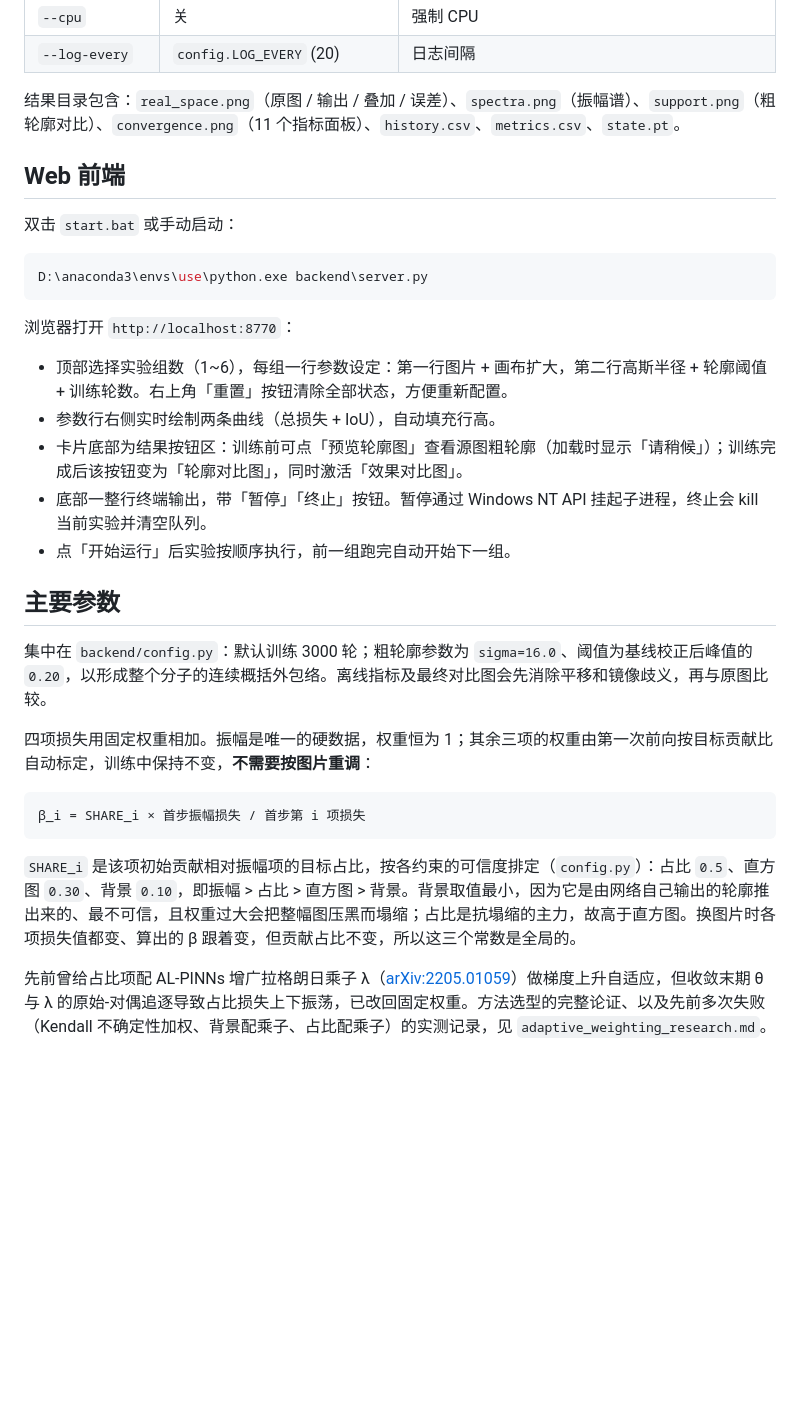
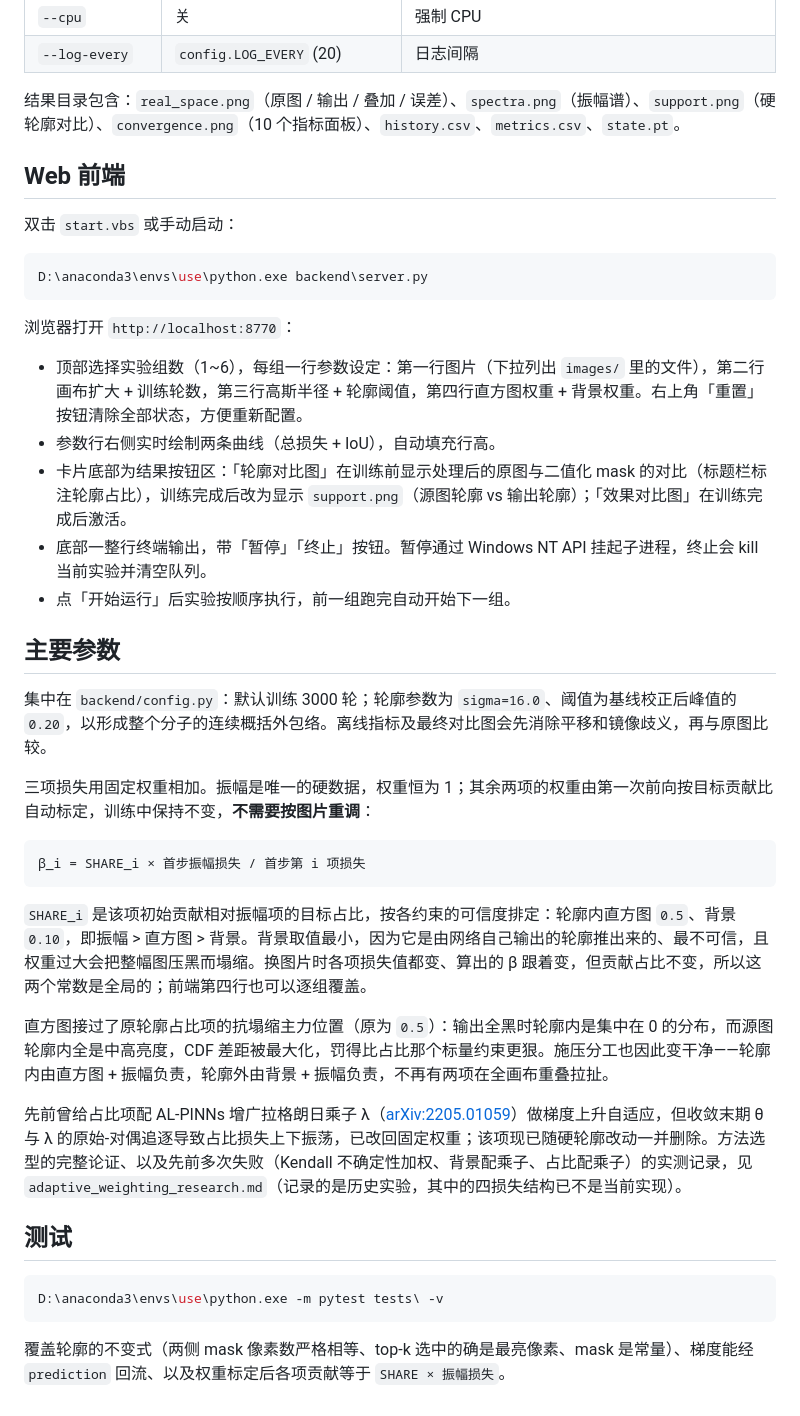
Before and after one commit to helichiyu/pinns, a Markdown page: README.md, the part around one of its changes. Drawn GitHub-style; blank space fills up the shorter version.

````diff
--- a/README.md
+++ b/README.md
@@ -59,11 +75,11 @@ D:\anaconda3\envs\use\python.exe backend\train.py --image 567.png --contour-sigm
 | `--cpu` | 关 | 强制 CPU |
 | `--log-every` | `config.LOG_EVERY` (20) | 日志间隔 |
 
-结果目录包含：`real_space.png`（原图 / 输出 / 叠加 / 误差）、`spectra.png`（振幅谱）、`support.png`（粗轮廓对比）、`convergence.png`（11 个指标面板）、`history.csv`、`metrics.csv`、`state.pt`。
+结果目录包含：`real_space.png`（原图 / 输出 / 叠加 / 误差）、`spectra.png`（振幅谱）、`support.png`（硬轮廓对比）、`convergence.png`（10 个指标面板）、`history.csv`、`metrics.csv`、`state.pt`。
 
 ## Web 前端
 
-双击 `start.bat` 或手动启动：
+双击 `start.vbs` 或手动启动：
 
 ```powershell
 D:\anaconda3\envs\use\python.exe backend\server.py
@@ -71,22 +87,32 @@ D:\anaconda3\envs\use\python.exe backend\server.py
 
 浏览器打开 `http://localhost:8770`：
 
-- 顶部选择实验组数（1~6），每组一行参数设定：第一行图片 + 画布扩大，第二行高斯半径 + 轮廓阈值 + 训练轮数。右上角「重置」按钮清除全部状态，方便重新配置。
+- 顶部选择实验组数（1~6），每组一行参数设定：第一行图片（下拉列出 `images/` 里的文件），第二行画布扩大 + 训练轮数，第三行高斯半径 + 轮廓阈值，第四行直方图权重 + 背景权重。右上角「重置」按钮清除全部状态，方便重新配置。
 - 参数行右侧实时绘制两条曲线（总损失 + IoU），自动填充行高。
-- 卡片底部为结果按钮区：训练前可点「预览轮廓图」查看源图粗轮廓（加载时显示「请稍候」）；训练完成后该按钮变为「轮廓对比图」，同时激活「效果对比图」。
+- 卡片底部为结果按钮区：「轮廓对比图」在训练前显示处理后的原图与二值化 mask 的对比（标题栏标注轮廓占比），训练完成后改为显示 `support.png`（源图轮廓 vs 输出轮廓）；「效果对比图」在训练完成后激活。
 - 底部一整行终端输出，带「暂停」「终止」按钮。暂停通过 Windows NT API 挂起子进程，终止会 kill 当前实验并清空队列。
 - 点「开始运行」后实验按顺序执行，前一组跑完自动开始下一组。
 
 ## 主要参数
 
-集中在 `backend/config.py`：默认训练 3000 轮；粗轮廓参数为 `sigma=16.0`、阈值为基线校正后峰值的 `0.20`，以形成整个分子的连续概括外包络。离线指标及最终对比图会先消除平移和镜像歧义，再与原图比较。
+集中在 `backend/config.py`：默认训练 3000 轮；轮廓参数为 `sigma=16.0`、阈值为基线校正后峰值的 `0.20`，以形成整个分子的连续概括外包络。离线指标及最终对比图会先消除平移和镜像歧义，再与原图比较。
 
-四项损失用固定权重相加。振幅是唯一的硬数据，权重恒为 1；其余三项的权重由第一次前向按目标贡献比自动标定，训练中保持不变，**不需要按图片重调**：
+三项损失用固定权重相加。振幅是唯一的硬数据，权重恒为 1；其余两项的权重由第一次前向按目标贡献比自动标定，训练中保持不变，**不需要按图片重调**：
 
 ```
 β_i = SHARE_i × 首步振幅损失 / 首步第 i 项损失
 ```
 
-`SHARE_i` 是该项初始贡献相对振幅项的目标占比，按各约束的可信度排定（`config.py`）：占比 `0.5`、直方图 `0.30`、背景 `0.10`，即振幅 > 占比 > 直方图 > 背景。背景取值最小，因为它是由网络自己输出的轮廓推出来的、最不可信，且权重过大会把整幅图压黑而塌缩；占比是抗塌缩的主力，故高于直方图。换图片时各项损失值都变、算出的 β 跟着变，但贡献占比不变，所以这三个常数是全局的。
+`SHARE_i` 是该项初始贡献相对振幅项的目标占比，按各约束的可信度排定：轮廓内直方图 `0.5`、背景 `0.10`，即振幅 > 直方图 > 背景。背景取值最小，因为它是由网络自己输出的轮廓推出来的、最不可信，且权重过大会把整幅图压黑而塌缩。换图片时各项损失值都变、算出的 β 跟着变，但贡献占比不变，所以这两个常数是全局的；前端第四行也可以逐组覆盖。
 
-先前曾给占比项配 AL-PINNs 增广拉格朗日乘子 λ（[arXiv:2205.01059](https://arxiv.org/abs/2205.01059)）做梯度上升自适应，但收敛末期 θ 与 λ 的原始-对偶追逐导致占比损失上下振荡，已改回固定权重。方法选型的完整论证、以及先前多次失败（Kendall 不确定性加权、背景配乘子、占比配乘子）的实测记录，见 `adaptive_weighting_research.md`。
+直方图接过了原轮廓占比项的抗塌缩主力位置（原为 `0.5`）：输出全黑时轮廓内是集中在 0 的分布，而源图轮廓内全是中高亮度，CDF 差距被最大化，罚得比占比那个标量约束更狠。施压分工也因此变干净——轮廓内由直方图 + 振幅负责，轮廓外由背景 + 振幅负责，不再有两项在全画布重叠拉扯。
+
+先前曾给占比项配 AL-PINNs 增广拉格朗日乘子 λ（[arXiv:2205.01059](https://arxiv.org/abs/2205.01059)）做梯度上升自适应，但收敛末期 θ 与 λ 的原始-对偶追逐导致占比损失上下振荡，已改回固定权重；该项现已随硬轮廓改动一并删除。方法选型的完整论证、以及先前多次失败（Kendall 不确定性加权、背景配乘子、占比配乘子）的实测记录，见 `adaptive_weighting_research.md`（记录的是历史实验，其中的四损失结构已不是当前实现）。
+
+## 测试
+
+```powershell
+D:\anaconda3\envs\use\python.exe -m pytest tests\ -v
+```
+
+覆盖轮廓的不变式（两侧 mask 像素数严格相等、top-k 选中的确是最亮像素、mask 是常量）、梯度能经 `prediction` 回流、以及权重标定后各项贡献等于 `SHARE × 振幅损失`。
````
Also changed, not shown: other parts of README.md (+28 -12 lines).
